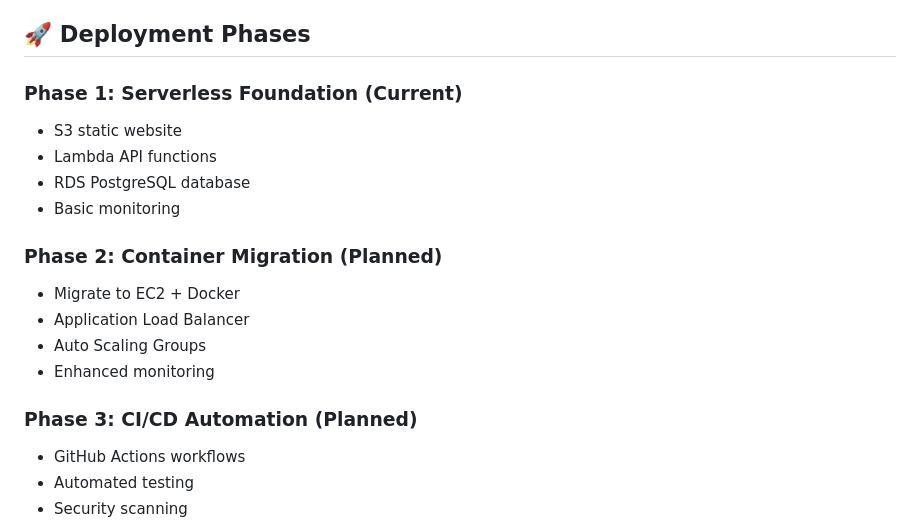
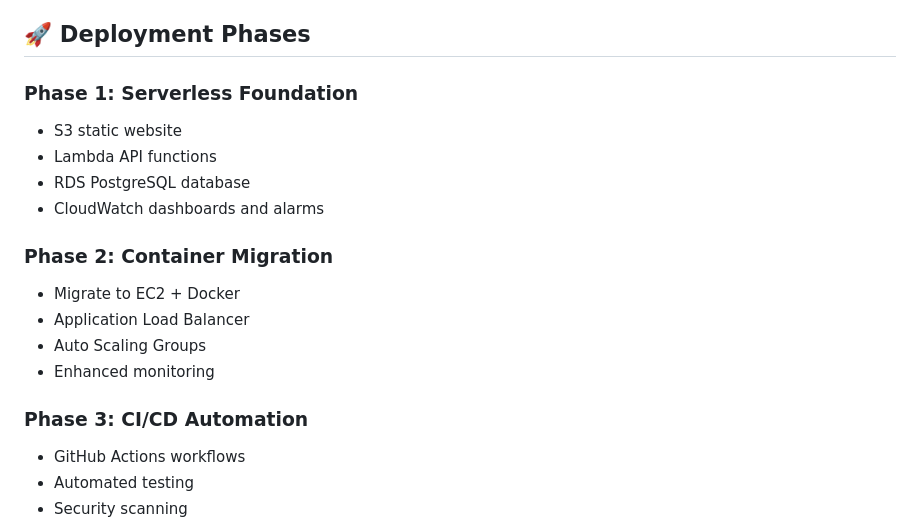
Before and after one commit to mittal-jn/library-finder-aws, a Markdown page: README.md, the part around the change. GitHub-like rendering.

Commit message:
Update deployment phases in README.md

```diff
--- a/README.md
+++ b/README.md
@@ -172,19 +172,19 @@ npm test
 
 ## 🚀 Deployment Phases
 
-### Phase 1: Serverless Foundation (Current)
+### Phase 1: Serverless Foundation
 - S3 static website
 - Lambda API functions
 - RDS PostgreSQL database
-- Basic monitoring
+- CloudWatch dashboards and alarms
 
-### Phase 2: Container Migration (Planned)
+### Phase 2: Container Migration
 - Migrate to EC2 + Docker
 - Application Load Balancer
 - Auto Scaling Groups
 - Enhanced monitoring
 
-### Phase 3: CI/CD Automation (Planned)
+### Phase 3: CI/CD Automation
 - GitHub Actions workflows
 - Automated testing
 - Security scanning
```
